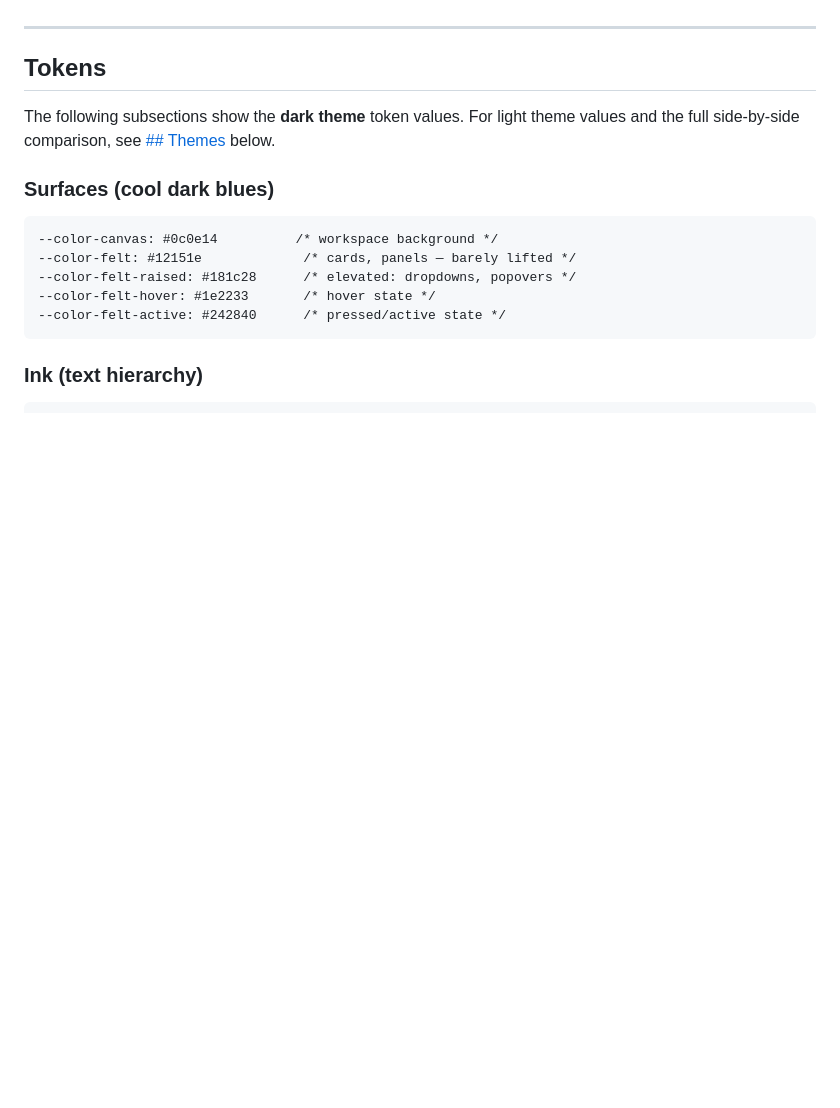
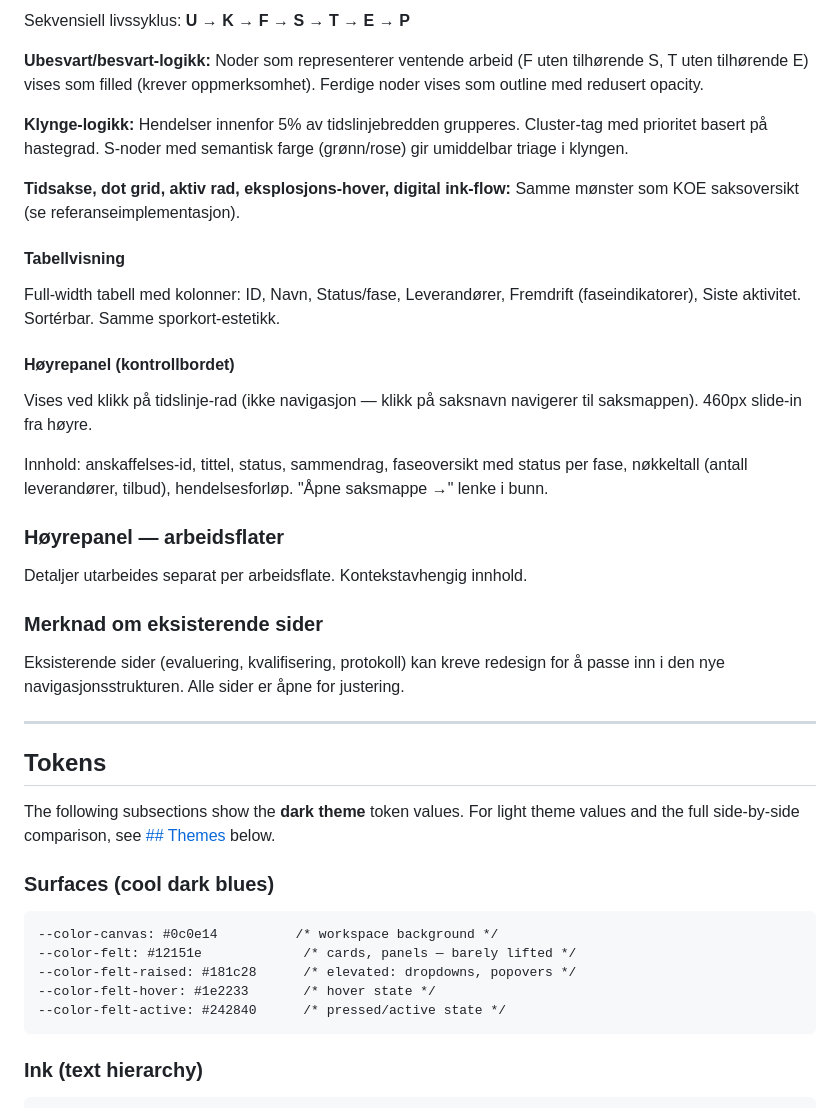
Before and after one commit to khjohns/procurement-api, a Markdown page: .interface-design/system.md, the part around one of its changes. GitHub-like rendering; blank space fills up the shorter version.

```diff
--- a/.interface-design/system.md
+++ b/.interface-design/system.md
@@ -10,3 +65,28 @@ Authoritative, precise, data-dense. The evaluation matrix IS the interface.
+Sekvensiell livssyklus: **U → K → F → S → T → E → P**
+
+**Ubesvart/besvart-logikk:** Noder som representerer ventende arbeid (F uten tilhørende S, T uten tilhørende E) vises som filled (krever oppmerksomhet). Ferdige noder vises som outline med redusert opacity.
+
+**Klynge-logikk:** Hendelser innenfor 5% av tidslinjebredden grupperes. Cluster-tag med prioritet basert på hastegrad. S-noder med semantisk farge (grønn/rose) gir umiddelbar triage i klyngen.
+
+**Tidsakse, dot grid, aktiv rad, eksplosjons-hover, digital ink-flow:** Samme mønster som KOE saksoversikt (se referanseimplementasjon).
+
+#### Tabellvisning
+
+Full-width tabell med kolonner: ID, Navn, Status/fase, Leverandører, Fremdrift (faseindikatorer), Siste aktivitet. Sortérbar. Samme sporkort-estetikk.
+
+#### Høyrepanel (kontrollbordet)
+
+Vises ved klikk på tidslinje-rad (ikke navigasjon — klikk på saksnavn navigerer til saksmappen). 460px slide-in fra høyre.
+
+Innhold: anskaffelses-id, tittel, status, sammendrag, faseoversikt med status per fase, nøkkeltall (antall leverandører, tilbud), hendelsesforløp. "Åpne saksmappe →" lenke i bunn.
+
+### Høyrepanel — arbeidsflater
+
+Detaljer utarbeides separat per arbeidsflate. Kontekstavhengig innhold.
+
+### Merknad om eksisterende sider
+
+Eksisterende sider (evaluering, kvalifisering, protokoll) kan kreve redesign for å passe inn i den nye navigasjonsstrukturen. Alle sider er åpne for justering.
 
 ---
 
```
Also changed, not shown: other parts of .interface-design/system.md (+55 -0 lines).
